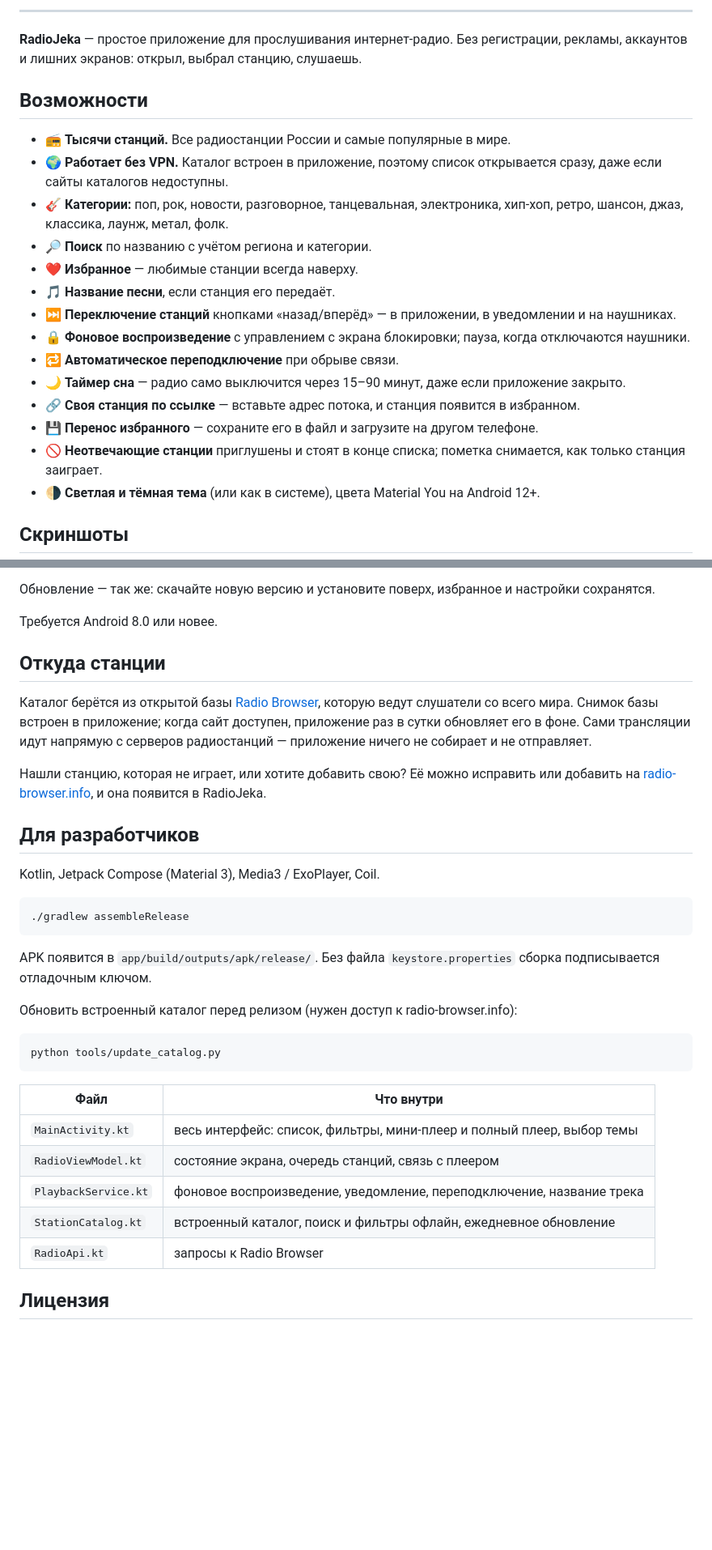
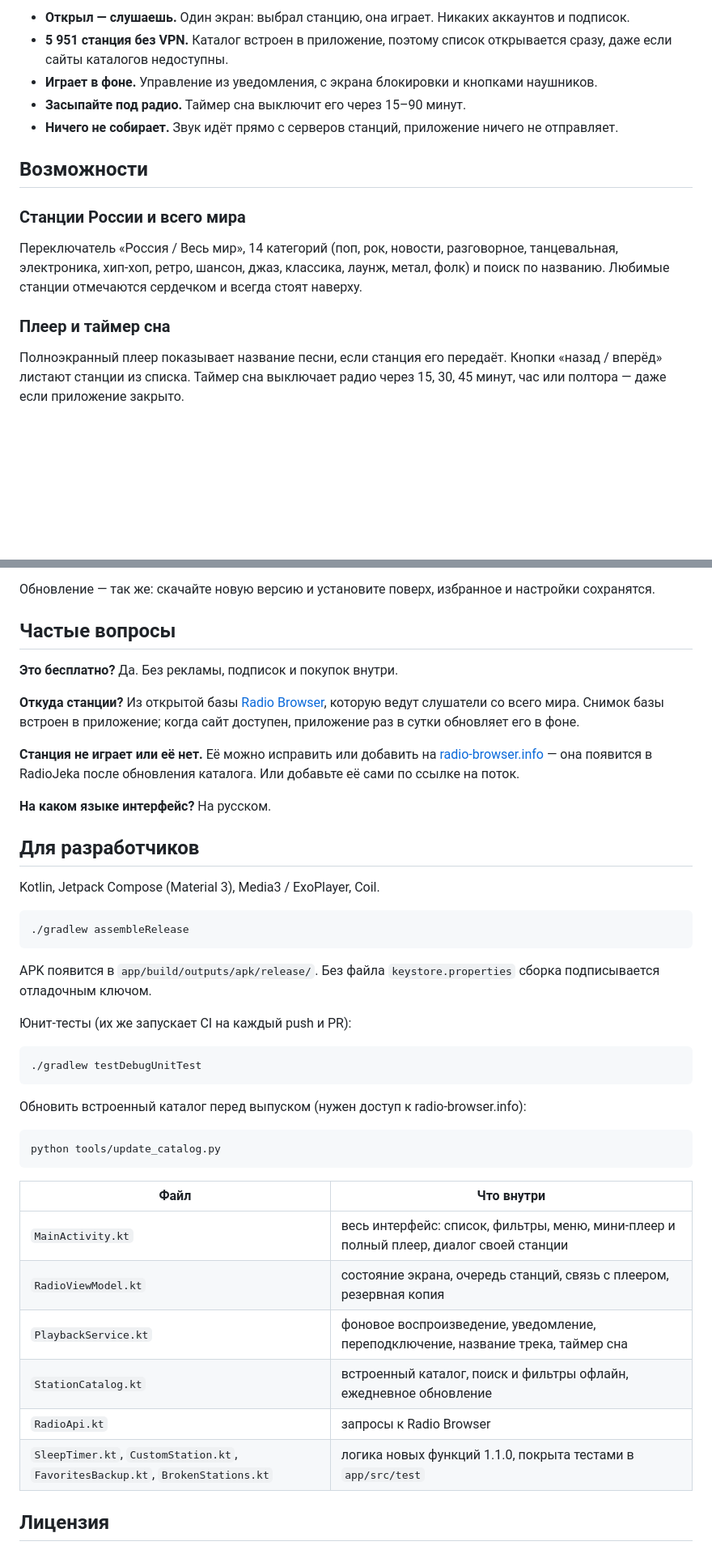
Before and after one commit to WiverHome/RadioJeka, a Markdown page: README.md, 2 parts joined by grey strips. Shown at 81% size. Drawn GitHub-style; blank space fills up the shorter version.

````diff
--- a/README.md
+++ b/README.md
@@ -21,25 +21,18 @@
 
----
-
-**RadioJeka** — простое приложение для прослушивания интернет-радио. Без регистрации, рекламы, аккаунтов и лишних экранов: открыл, выбрал станцию, слушаешь.
+- **Открыл — слушаешь.** Один экран: выбрал станцию, она играет. Никаких аккаунтов и подписок.
+- **5 951 станция без VPN.** Каталог встроен в приложение, поэтому список открывается сразу, даже если сайты каталогов недоступны.
+- **Играет в фоне.** Управление из уведомления, с экрана блокировки и кнопками наушников.
+- **Засыпайте под радио.** Таймер сна выключит его через 15–90 минут.
+- **Ничего не собирает.** Звук идёт прямо с серверов станций, приложение ничего не отправляет.
 
 ## Возможности
 
-- 📻 **Тысячи станций.** Все радиостанции России и самые популярные в мире.
-- 🌍 **Работает без VPN.** Каталог встроен в приложение, поэтому список открывается сразу, даже если сайты каталогов недоступны.
-- 🎸 **Категории:** поп, рок, новости, разговорное, танцевальная, электроника, хип-хоп, ретро, шансон, джаз, классика, лаунж, метал, фолк.
-- 🔎 **Поиск** по названию с учётом региона и категории.
-- ❤️ **Избранное** — любимые станции всегда наверху.
-- 🎵 **Название песни**, если станция его передаёт.
-- ⏭ **Переключение станций** кнопками «назад/вперёд» — в приложении, в уведомлении и на наушниках.
-- 🔒 **Фоновое воспроизведение** с управлением с экрана блокировки; пауза, когда отключаются наушники.
-- 🔁 **Автоматическое переподключение** при обрыве связи.
-- 🌙 **Таймер сна** — радио само выключится через 15–90 минут, даже если приложение закрыто.
-- 🔗 **Своя станция по ссылке** — вставьте адрес потока, и станция появится в избранном.
-- 💾 **Перенос избранного** — сохраните его в файл и загрузите на другом телефоне.
-- 🚫 **Неотвечающие станции** приглушены и стоят в конце списка; пометка снимается, как только станция заиграет.
-- 🌗 **Светлая и тёмная тема** (или как в системе), цвета Material You на Android 12+.
+### Станции России и всего мира
 
-## Скриншоты
+Переключатель «Россия / Весь мир», 14 категорий (поп, рок, новости, разговорное, танцевальная, электроника, хип-хоп, ретро, шансон, джаз, классика, лаунж, метал, фолк) и поиск по названию. Любимые станции отмечаются сердечком и всегда стоят наверху.
+
+### Плеер и таймер сна
+
+Полноэкранный плеер показывает название песни, если станция его передаёт. Кнопки «назад / вперёд» листают станции из списка. Таймер сна выключает радио через 15, 30, 45 минут, час или полтора — даже если приложение закрыто.
 
 <p align="center">
@@ -62,13 +75,15 @@
 
 Обновление — так же: скачайте новую версию и установите поверх, избранное и настройки сохранятся.
 
-Требуется Android 8.0 или новее.
+## Частые вопросы
 
-## Откуда станции
+**Это бесплатно?** Да. Без рекламы, подписок и покупок внутри.
 
-Каталог берётся из открытой базы [Radio Browser](https://www.radio-browser.info), которую ведут слушатели со всего мира. Снимок базы встроен в приложение; когда сайт доступен, приложение раз в сутки обновляет его в фоне. Сами трансляции идут напрямую с серверов радиостанций — приложение ничего не собирает и не отправляет.
+**Откуда станции?** Из открытой базы [Radio Browser](https://www.radio-browser.info), которую ведут слушатели со всего мира. Снимок базы встроен в приложение; когда сайт доступен, приложение раз в сутки обновляет его в фоне.
 
-Нашли станцию, которая не играет, или хотите добавить свою? Её можно исправить или добавить на [radio-browser.info](https://www.radio-browser.info), и она появится в RadioJeka.
+**Станция не играет или её нет.** Её можно исправить или добавить на [radio-browser.info](https://www.radio-browser.info) — она появится в RadioJeka после обновления каталога. Или добавьте её сами по ссылке на поток.
+
+**На каком языке интерфейс?** На русском.
 
 ## Для разработчиков
 
@@ -80,7 +95,13 @@ Kotlin, Jetpack Compose (Material 3), Media3 / ExoPlayer, Coil.
 
 APK появится в `app/build/outputs/apk/release/`. Без файла `keystore.properties` сборка подписывается отладочным ключом.
 
-Обновить встроенный каталог перед релизом (нужен доступ к radio-browser.info):
+Юнит-тесты (их же запускает CI на каждый push и PR):
+
+```bash
+./gradlew testDebugUnitTest
+```
+
+Обновить встроенный каталог перед выпуском (нужен доступ к radio-browser.info):
 
 ```bash
 python tools/update_catalog.py
@@ -88,11 +109,12 @@ python tools/update_catalog.py
 
 | Файл | Что внутри |
 | --- | --- |
-| `MainActivity.kt` | весь интерфейс: список, фильтры, мини-плеер и полный плеер, выбор темы |
-| `RadioViewModel.kt` | состояние экрана, очередь станций, связь с плеером |
-| `PlaybackService.kt` | фоновое воспроизведение, уведомление, переподключение, название трека |
+| `MainActivity.kt` | весь интерфейс: список, фильтры, меню, мини-плеер и полный плеер, диалог своей станции |
+| `RadioViewModel.kt` | состояние экрана, очередь станций, связь с плеером, резервная копия |
+| `PlaybackService.kt` | фоновое воспроизведение, уведомление, переподключение, название трека, таймер сна |
 | `StationCatalog.kt` | встроенный каталог, поиск и фильтры офлайн, ежедневное обновление |
 | `RadioApi.kt` | запросы к Radio Browser |
+| `SleepTimer.kt`, `CustomStation.kt`, `FavoritesBackup.kt`, `BrokenStations.kt` | логика новых функций 1.1.0, покрыта тестами в `app/src/test` |
 
 ## Лицензия
 
````
Also changed, not shown: other parts of README.md (+44 -24 lines), CHANGELOG.md (added, +15 -0 lines), docs/screenshots/dark-list.png, docs/screenshots/dark-player.png, docs/screenshots/light-list.png, docs/screenshots/light-player.png, docs/screenshots/menu.png (added), 5 other files.
